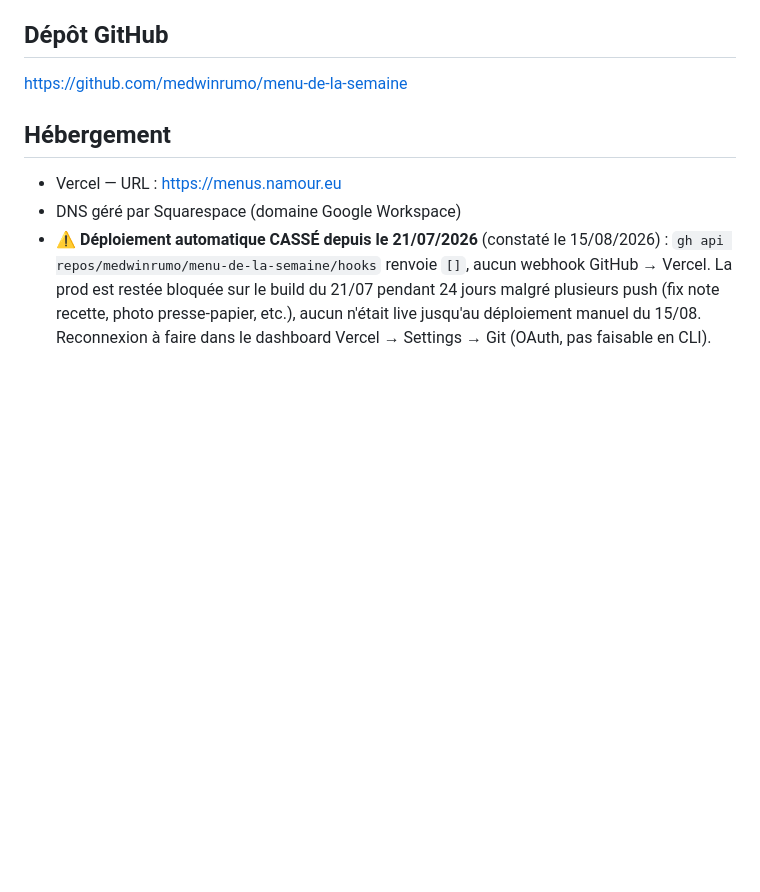
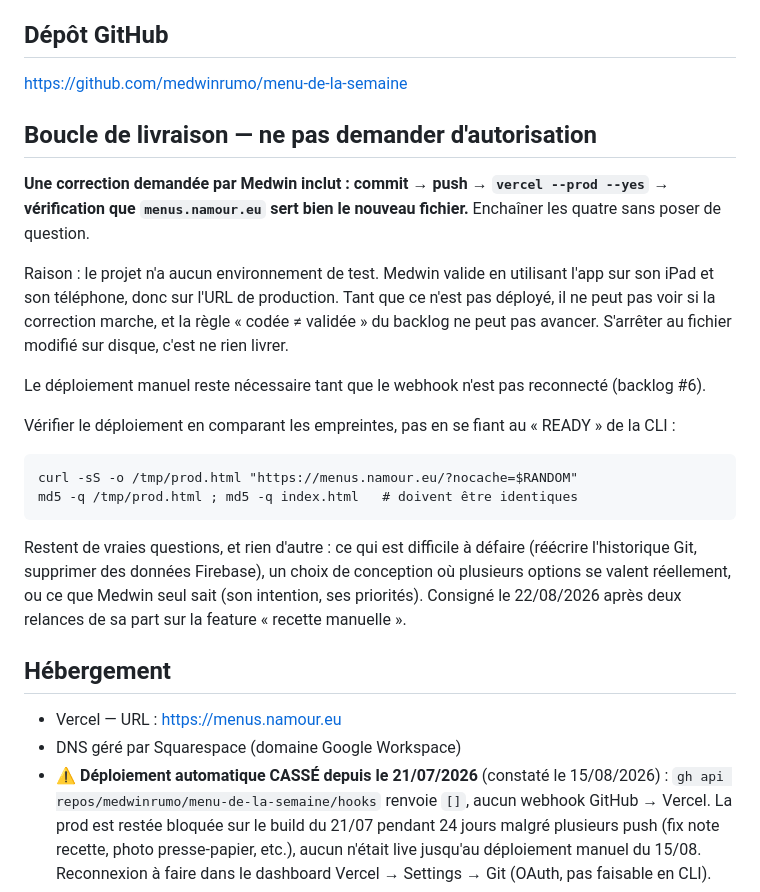
Before and after one commit to medwinrumo/menu-de-la-semaine, a Markdown page: CLAUDE.md, the part around the change. GitHub-like rendering; blank space fills up the shorter version.

Commit message:
docs: la boucle de livraison inclut le déploiement, sans demander d'accord
Une correction demandée n'est livrée que commitée, poussée ET déployée.
Le projet n'a pas d'environnement de test : Medwin valide sur son iPad
et son téléphone, donc sur menus.namour.eu. S'arrêter au fichier modifié
sur disque ne lui laisse rien à tester, et bloque la règle « codée ≠
validée » du backlog.

Consigné après deux relances de sa part sur la feature « recette
manuelle » du 22/08/2026 — « commit + push stp », puis « tu le déploie
aussi bien sûr ». Le test des deux réponses de conduite-de-chantier §4
l'aurait évité : « non, garde le travail invisible » n'est pas une
réponse plausible, donc il n'y avait pas de décision à lui soumettre.

Inclut la commande de vérification par empreinte : le « READY » de la
CLI Vercel dit que le déploiement a réussi, pas que l'URL de production
sert le nouveau fichier.

Co-Authored-By: Claude Opus 5 (1M context) <noreply@anthropic.com>
Claude-Session: https://claude.ai/code/session_019txLXp7EchJzzbaXFyJd6j

````diff
--- a/CLAUDE.md
+++ b/CLAUDE.md
@@ -13,6 +13,22 @@ Toutes les instructions doivent être en français, simples et pas à pas.
 
 ## Dépôt GitHub
 https://github.com/medwinrumo/menu-de-la-semaine
+
+## Boucle de livraison — ne pas demander d'autorisation
+
+**Une correction demandée par Medwin inclut : commit → push → `vercel --prod --yes` → vérification que `menus.namour.eu` sert bien le nouveau fichier.** Enchaîner les quatre sans poser de question.
+
+Raison : le projet n'a aucun environnement de test. Medwin valide en utilisant l'app sur son iPad et son téléphone, donc sur l'URL de production. Tant que ce n'est pas déployé, il ne peut pas voir si la correction marche, et la règle « codée ≠ validée » du backlog ne peut pas avancer. S'arrêter au fichier modifié sur disque, c'est ne rien livrer.
+
+Le déploiement manuel reste nécessaire tant que le webhook n'est pas reconnecté (backlog #6).
+
+Vérifier le déploiement en comparant les empreintes, pas en se fiant au « READY » de la CLI :
+```
+curl -sS -o /tmp/prod.html "https://menus.namour.eu/?nocache=$RANDOM"
+md5 -q /tmp/prod.html ; md5 -q index.html   # doivent être identiques
+```
+
+Restent de vraies questions, et rien d'autre : ce qui est difficile à défaire (réécrire l'historique Git, supprimer des données Firebase), un choix de conception où plusieurs options se valent réellement, ou ce que Medwin seul sait (son intention, ses priorités). Consigné le 22/08/2026 après deux relances de sa part sur la feature « recette manuelle ».
 
 ## Hébergement
 - Vercel — URL : https://menus.namour.eu
````
